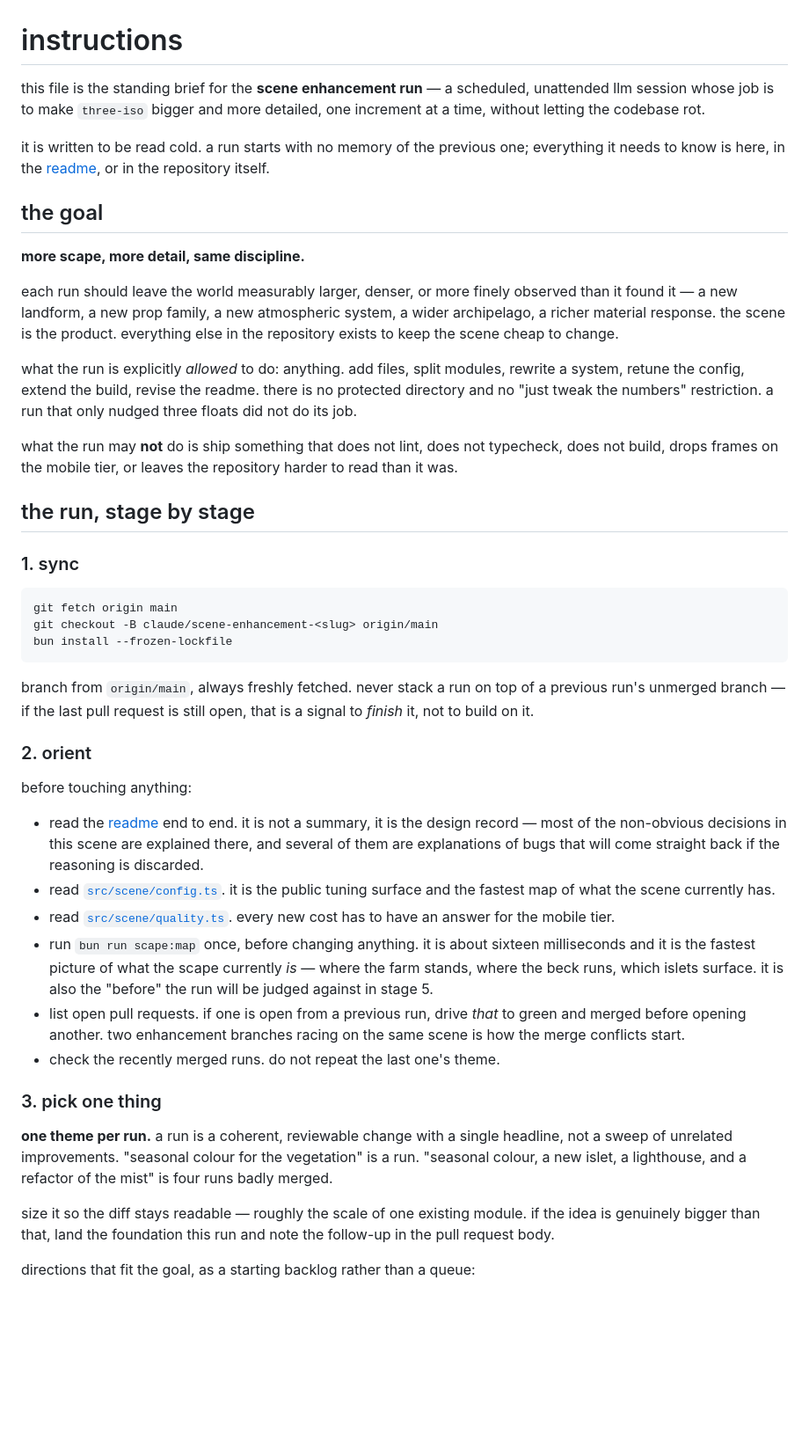
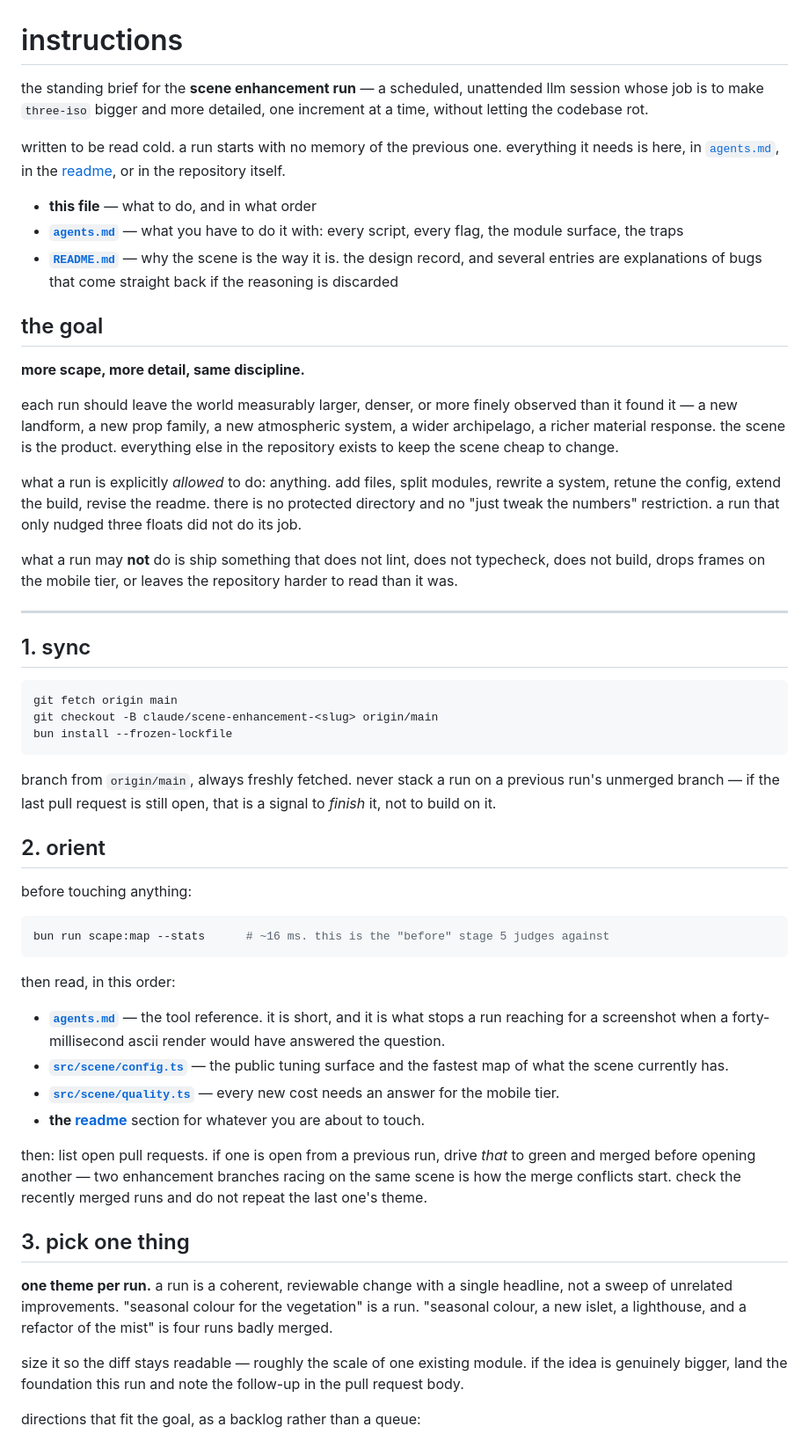
Before and after one commit to tuomashatakka/three-isometric-scape, a Markdown page: instructions.md, the part around one of its changes. Shown at 88% size. Rendered like a GitHub page; blank space fills up the shorter version.

````diff
--- a/instructions.md
+++ b/instructions.md
@@ -1,8 +1,12 @@
 # instructions
 
-this file is the standing brief for the **scene enhancement run** — a scheduled, unattended llm session whose job is to make `three-iso` bigger and more detailed, one increment at a time, without letting the codebase rot.
+the standing brief for the **scene enhancement run** — a scheduled, unattended llm session whose job is to make `three-iso` bigger and more detailed, one increment at a time, without letting the codebase rot.
 
-it is written to be read cold. a run starts with no memory of the previous one; everything it needs to know is here, in the [readme](README.md), or in the repository itself.
+written to be read cold. a run starts with no memory of the previous one. everything it needs is here, in [`agents.md`](agents.md), in the [readme](README.md), or in the repository itself.
+
+- **this file** — what to do, and in what order
+- **[`agents.md`](agents.md)** — what you have to do it with: every script, every flag, the module surface, the traps
+- **[`README.md`](README.md)** — why the scene is the way it is. the design record, and several entries are explanations of bugs that come straight back if the reasoning is discarded
 
 ## the goal
 
@@ -10,13 +14,13 @@ it is written to be read cold. a run starts with no memory of the previous one;
 
 each run should leave the world measurably larger, denser, or more finely observed than it found it — a new landform, a new prop family, a new atmospheric system, a wider archipelago, a richer material response. the scene is the product. everything else in the repository exists to keep the scene cheap to change.
 
-what the run is explicitly *allowed* to do: anything. add files, split modules, rewrite a system, retune the config, extend the build, revise the readme. there is no protected directory and no "just tweak the numbers" restriction. a run that only nudged three floats did not do its job.
+what a run is explicitly *allowed* to do: anything. add files, split modules, rewrite a system, retune the config, extend the build, revise the readme. there is no protected directory and no "just tweak the numbers" restriction. a run that only nudged three floats did not do its job.
 
-what the run may **not** do is ship something that does not lint, does not typecheck, does not build, drops frames on the mobile tier, or leaves the repository harder to read than it was.
+what a run may **not** do is ship something that does not lint, does not typecheck, does not build, drops frames on the mobile tier, or leaves the repository harder to read than it was.
 
-## the run, stage by stage
+---
 
-### 1. sync
+## 1. sync
 
 ```sh
 git fetch origin main
@@ -24,24 +28,30 @@ git checkout -B claude/scene-enhancement-<slug> origin/main
 bun install --frozen-lockfile
 ```
 
-branch from `origin/main`, always freshly fetched. never stack a run on top of a previous run's unmerged branch — if the last pull request is still open, that is a signal to *finish* it, not to build on it.
+branch from `origin/main`, always freshly fetched. never stack a run on a previous run's unmerged branch — if the last pull request is still open, that is a signal to *finish* it, not to build on it.
 
-### 2. orient
+## 2. orient
 
 before touching anything:
 
-- read the [readme](README.md) end to end. it is not a summary, it is the design record — most of the non-obvious decisions in this scene are explained there, and several of them are explanations of bugs that will come straight back if the reasoning is discarded.
-- read [`src/scene/config.ts`](src/scene/config.ts). it is the public tuning surface and the fastest map of what the scene currently has.
-- read [`src/scene/quality.ts`](src/scene/quality.ts). every new cost has to have an answer for the mobile tier.
-- run `bun run scape:map` once, before changing anything. it is about sixteen milliseconds and it is the fastest picture of what the scape currently *is* — where the farm stands, where the beck runs, which islets surface. it is also the "before" the run will be judged against in stage 5.
-- list open pull requests. if one is open from a previous run, drive *that* to green and merged before opening another. two enhancement branches racing on the same scene is how the merge conflicts start.
-- check the recently merged runs. do not repeat the last one's theme.
+```sh
+bun run scape:map --stats      # ~16 ms. this is the "before" stage 5 judges against
+```
 
-### 3. pick one thing
+then read, in this order:
+
+- **[`agents.md`](agents.md)** — the tool reference. it is short, and it is what stops a run reaching for a screenshot when a forty-millisecond ascii render would have answered the question.
+- **[`src/scene/config.ts`](src/scene/config.ts)** — the public tuning surface and the fastest map of what the scene currently has.
+- **[`src/scene/quality.ts`](src/scene/quality.ts)** — every new cost needs an answer for the mobile tier.
+- **the [readme](README.md)** section for whatever you are about to touch.
+
+then: list open pull requests. if one is open from a previous run, drive *that* to green and merged before opening another — two enhancement branches racing on the same scene is how the merge conflicts start. check the recently merged runs and do not repeat the last one's theme.
+
+## 3. pick one thing
 
 **one theme per run.** a run is a coherent, reviewable change with a single headline, not a sweep of unrelated improvements. "seasonal colour for the vegetation" is a run. "seasonal colour, a new islet, a lighthouse, and a refactor of the mist" is four runs badly merged.
 
-size it so the diff stays readable — roughly the scale of one existing module. if the idea is genuinely bigger than that, land the foundation this run and note the follow-up in the pull request body.
+size it so the diff stays readable — roughly the scale of one existing module. if the idea is genuinely bigger, land the foundation this run and note the follow-up in the pull request body.
 
-directions that fit the goal, as a starting backlog rather than a queue:
+directions that fit the goal, as a backlog rather than a queue:
 
````
Also changed, not shown: other parts of instructions.md (+67 -58 lines), agents.md (added, +276 -0 lines).
